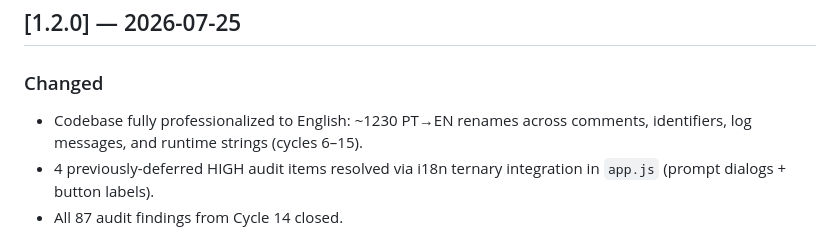
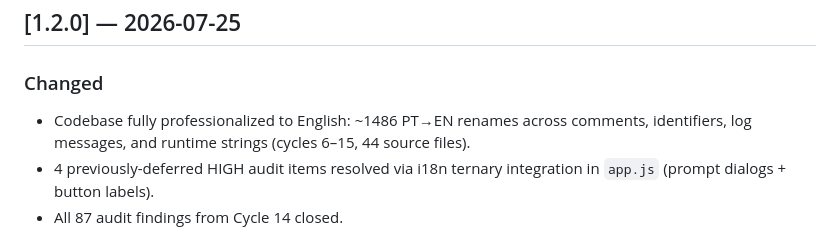
Before and after one commit to Chrispsz/naruto-online-launcher, a Markdown page: CHANGELOG.md, the part around the change. Rendered like a GitHub page.

Commit message:
docs(changelog): fix PT→EN rename count — 1230 → 1486 across 44 files
CHANGELOG [1.2.0] section understated the total professionalization effort
(~1230) vs the actual tally (~1486 renames across 44 source files, per
tag v1.2.0 annotation + worklog). Corrected for accuracy.

Shinobi Polish+Clean+Optimize cycle 1 (front A: POLISH).

```diff
--- a/CHANGELOG.md
+++ b/CHANGELOG.md
@@ -71,7 +71,7 @@ and this project adheres to [Semantic Versioning](https://semver.org/spec/v2.0.0
 ## [1.2.0] — 2026-07-25
 
 ### Changed
-- Codebase fully professionalized to English: ~1230 PT→EN renames across comments, identifiers, log messages, and runtime strings (cycles 6–15).
+- Codebase fully professionalized to English: ~1486 PT→EN renames across comments, identifiers, log messages, and runtime strings (cycles 6–15, 44 source files).
 - 4 previously-deferred HIGH audit items resolved via i18n ternary integration in `app.js` (prompt dialogs + button labels).
 - All 87 audit findings from Cycle 14 closed.
 
```
